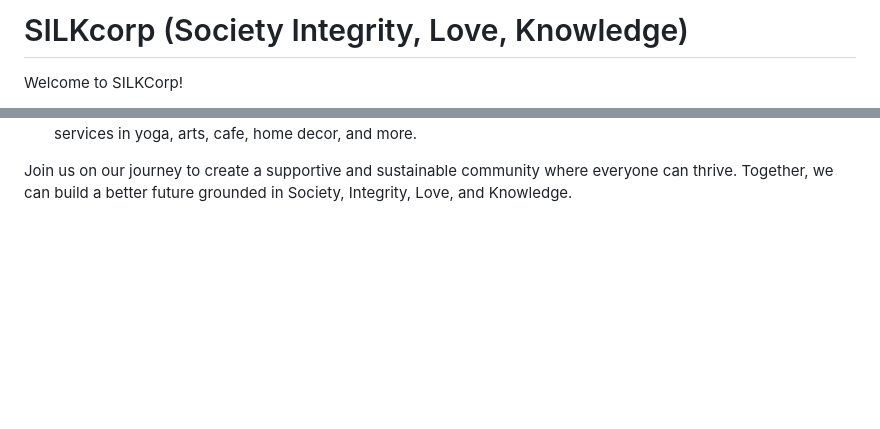
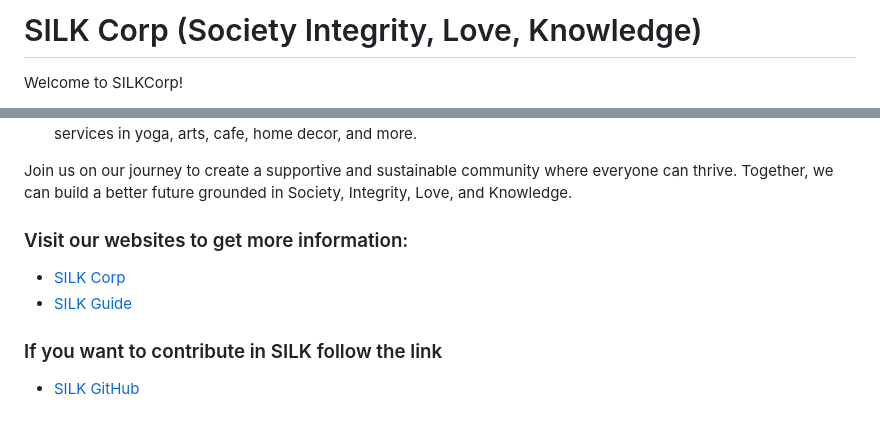
Before and after one commit to WorldEnterpriseGroup/silkcorp, a Markdown page: README.md, 2 parts joined by grey strips. Drawn GitHub-style; blank space fills up the shorter version.

```diff
--- a/README.md
+++ b/README.md
@@ -1,4 +1,4 @@
-# SILKcorp (Society Integrity, Love, Knowledge)
+# SILK Corp (Society Integrity, Love, Knowledge)
 
 Welcome to SILKCorp!
 
@@ -19,3 +19,9 @@ Under the umbrella of SILK Life, we offer a variety of services designed to enri
 - **Tech (T)**: In an increasingly digital world, we emphasize the importance of accuracy and ethical use of data. Our high-tech workspaces offer sessions on ethical digital practices, ensuring that technology enhances our services in yoga, arts, cafe, home decor, and more.
 
 Join us on our journey to create a supportive and sustainable community where everyone can thrive. Together, we can build a better future grounded in Society, Integrity, Love, and Knowledge.
+
+### Visit our websites to get more information:
+- [SILK Corp](https://silkcorp.org/)
+- [SILK Guide](guide/silkcorp.org)
+### If you want to contribute in SILK follow the link
+- [SILK GitHub](https://github.com/NoteHive/Silk-Corp-Guide)
```
